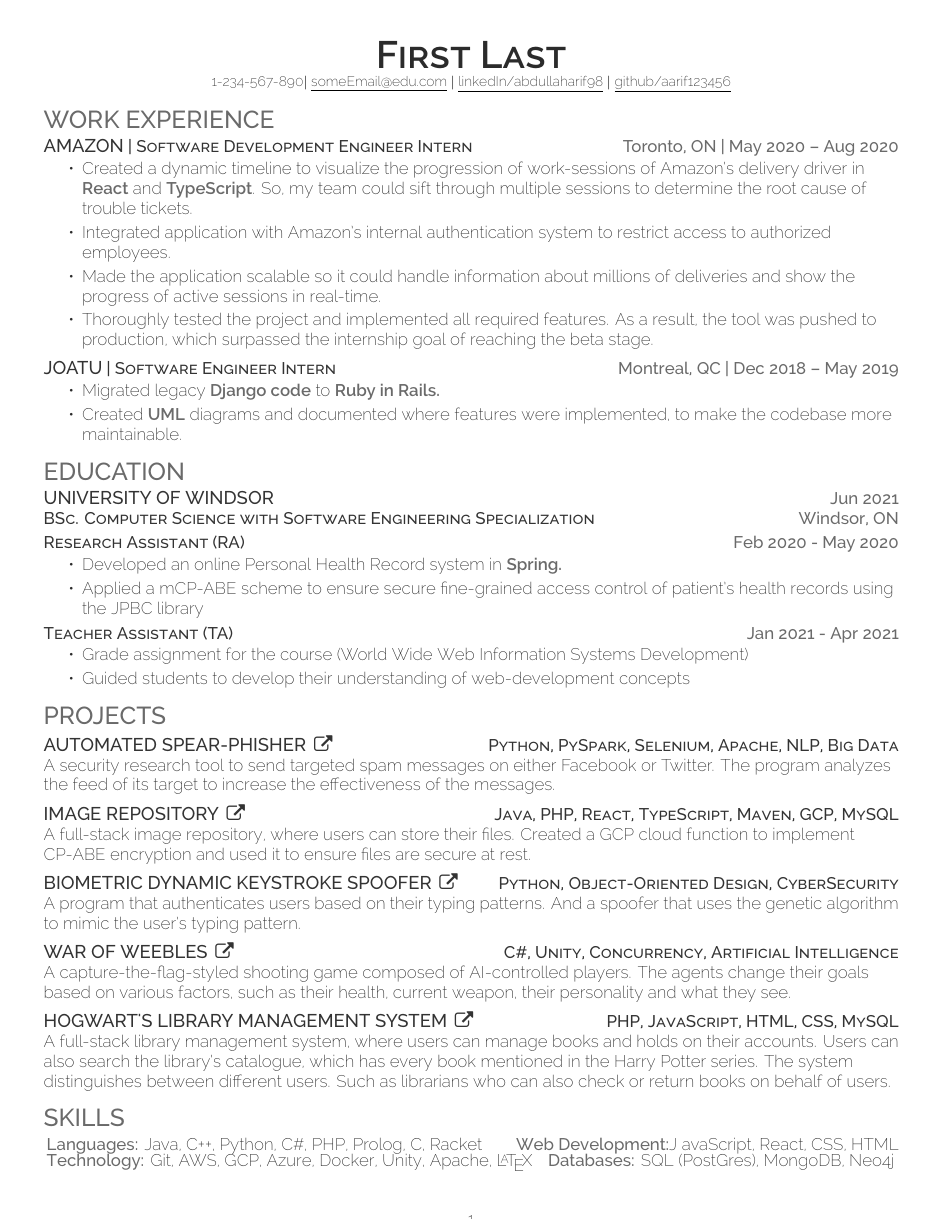
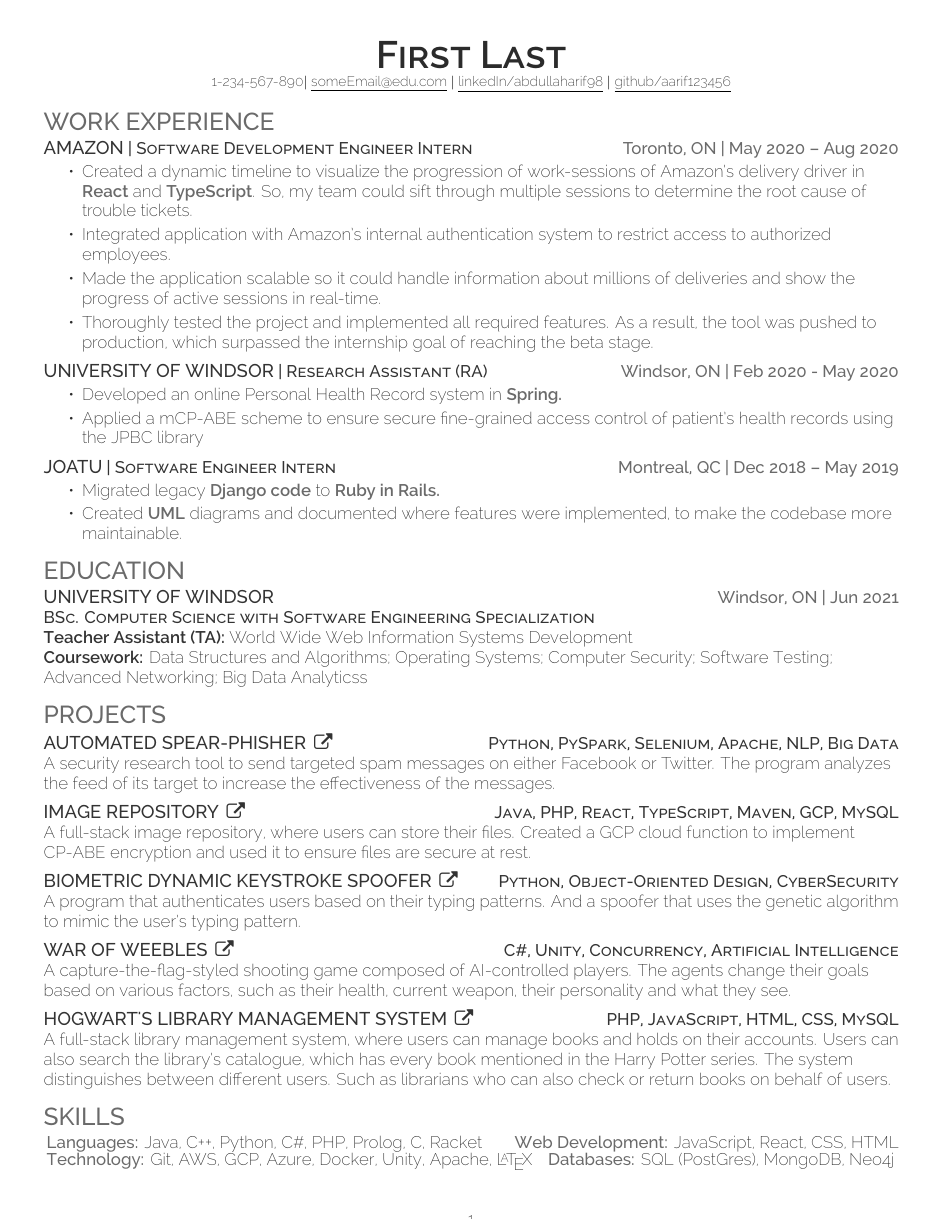
Before and after one commit to Aarif123456/modern-deedy, a LaTeX CV (resume.tex, which reads resume-openfont.cls): the whole page. Compiled offline with XeLaTeX.

Commit message:
Moved commands with direct control over the resume into, resume.tex. Moved ra position as part of experience

```diff
--- a/resume-openfont.cls
+++ b/resume-openfont.cls
@@ -8,20 +8,17 @@
 \ProcessOptions\relax
 \LoadClass{article}
 
-%------------------------------------------------------
+%--------------------------------------------------------------
 % Package Imports
+\RequirePackage[english]{babel}
 % Set boundaries
 \RequirePackage[hmargin=1cm, vmargin=0.94cm]{geometry}
 % remove ugly boxes around links
 \RequirePackage[hidelinks]{hyperref}
 % setup custom titles
 \RequirePackage{titlesec}
-\RequirePackage{textcomp}
 % For skills table
 \RequirePackage{enumitem}
-% page setup
-\usepackage[absolute]{textpos}
-\RequirePackage[english]{babel}
 % Using tables like the profile section
 \RequirePackage{tabularx}
 % Used for the link symbol
@@ -29,46 +26,40 @@
 % Set up font
 \RequirePackage{local-font}
 
-%------------------------------------------------------
+%--------------------------------------------------------------
 % Reformatting default sections
 % section
 \titlespacing{\section}{0pt}{0pt}{0pt}
-\titleformat{\section}{\color{headings}\scshape\customMedium\fontsize{16pt}{20pt}\selectfont \raggedright\uppercase} {}{0em}{}
+\titleformat{\section}{%
+\color{headings}% Using comments to allow us to split the command across multiple line
+\scshape%
+\customMedium%
+\fontsize{16pt}{20pt}%first number is size, second number is space between lines
+\selectfont%
+\raggedright%
+\uppercase%
+} {}{0em}{}
+
 % subsection
 \titlespacing{\subsection}{0pt}{\parskip}{-\parskip}
-\titleformat{\subsection}{\color{subheadings}\customMedium\fontsize{12pt}{12pt}\selectfont\bfseries\uppercase\normalfont} {}{0em}{}
+\titleformat{\subsection}{%
+\color{subheadings}%
+\customMedium%
+\fontsize{12pt}{12pt}%
+\selectfont%
+\bfseries%
+\uppercase%
+\normalfont% Normal font is used to reset the customization, so it doesn't bleed into anything else
+} {}{0em}{}
 
-
-%------------------------------------------------------
-% Subheadings command
-\newcommand{\runsubsection}[1]{\color{subheadings}\customMedium\fontsize{12pt}{12pt}\selectfont\bfseries\uppercase{#1}\normalfont}
-
-% Descriptors command
-\newcommand{\descript}[1]{\color{subheadings}\raggedright\scshape\customMedium\fontsize{11pt}{13pt}\selectfont{#1}\normalfont}
-
-% Location command
-\newcommand{\location}[1]{\color{headings}\raggedright\customMedium\fontsize{11pt}{13pt}\selectfont{#1}\normalfont}
-
-% minor sections - like even smaller sub section
-\newcommand{\minorSection}[1]{\color{subheadings}\raggedright\scshape\customMedium\fontsize{11pt}{12pt}\selectfont{#1}\normalfont}
-
-% Project command
-\newcommand{\Project}[2]{\runsubsection{
-    \lowercase{
-        \href{#2}}{#1 \,\faExternalLink}
-    }
-    \hfill
-}
-
-%------------------------------------------------------
-% Section separators command
-\newcommand{\sectionsep}[0]{\vspace*{6pt}}
-
-% small separators command
-\newcommand{\smallSep}[0]{\vspace*{3pt}}
+%--------------------------------------------------------------
+% Formatting commands - commands to control spacing
 
 % A shortcut to control spacing
 \newcommand{\NoSpace}{\vspace*{-2pt}}
+
+% Command to simulate new line, to fix spacing glitches
+\newcommand{\fakeNewLine}{\newline \vspace{-\baselineskip}}
 
 % Command to align table at the start of the resume
 \newcommand{\alignProfileTable}{
@@ -77,20 +68,65 @@
     \setlength{\tabcolsep}{0in}
 }
 
-% Command to simulate new line, to fix spacing glitches
-\newcommand{\fakeNewLine}{\newline \vspace{-\baselineskip}}
+%--------------------------------------------------------------
+% Subheadings command - create different types of heading
+\newcommand{\runsubsection}[1]{%
+\color{subheadings}%
+\customMedium%
+\fontsize{12pt}{12pt}%
+\selectfont%
+\bfseries%
+\uppercase{#1}%
+\normalfont}%
 
-% Convenience command to create job positions
-% Parameters: company, position, location, when
-\newcommand{\resumeHeading}[4]{\runsubsection{#1}\descript{ | #2}\hfill\location{#3 | #4}\fakeNewLine\NoSpace}
+% Descriptors command
+\newcommand{\descript}[1]{%
+\color{subheadings}%
+\raggedright%
+\scshape%
+\customMedium%
+\fontsize{11pt}{13pt}%
+\selectfont{#1}%
+\normalfont}
 
-% Convenience command for coursework
-% Parameters: courses
-\newcommand{\courseWork}[1]{\semiBold{Coursework:} #1}
+% Location command
+\newcommand{\location}[1]{%
+\color{headings}%
+\raggedright%
+\customMedium%
+\fontsize{11pt}{13pt}%
+\selectfont{#1}%
+\normalfont}
 
-% Command to create smaller heading: First parameter is the title, second is when you were employed
-\newcommand{\resumeSubheading}[2]{\minorSection{#1}\hfill\location{#2}\fakeNewLine\NoSpace}
-%------------------------------------------------------
+% Minor command - like even smaller sub section
+\newcommand{\minorSection}[1]{%
+\color{subheadings}%
+\raggedright%
+\scshape%
+\customMedium%
+\fontsize{11pt}{12pt}%
+\selectfont{#1}%
+\normalfont}
+
+% Project command
+\newcommand{\Project}[2]{\runsubsection{%
+    \lowercase{\href{#2}}{#1 \,\faExternalLink}
+    }
+    \hfill
+}
+
+% Command for table
+\newcommand{\singleItem}[2]{\location{#1} #2}
+\newcommand{\doubleItem}[4]{\singleItem{#1}{#2}\hspace*{\fill} \singleItem{#3}{#4}}
+
+%--------------------------------------------------------------
+% Section separators command
+\newcommand{\sectionsep}[0]{\vspace*{6pt}}
+
+% small separators command
+\newcommand{\smallSep}[0]{\vspace*{3pt}}
+
+%--------------------------------------------------------------
 % Bullet Lists with fewer gaps command
 \newenvironment{tightemize}{
     \vspace{-1mm}
--- a/resume.tex
+++ b/resume.tex
@@ -1,12 +1,29 @@
 \documentclass[]{resume-openfont}
+%--------------------------------------------------------------
+% Convenience command - make it easy to fill template
 
+% Create job position command. Parameters: company, position, location, when
+\newcommand{\resumeHeading}[4]{\runsubsection{#1}\descript{ | #2}\hfill\location{#3 | #4}\fakeNewLine\NoSpace}
+
+% Create education heading. Parameters: Name, degree, location, when
+\newcommand{\educationHeading}[4]{\runsubsection{#1}\hspace*{\fill}  \location{#3 | #4}\\
+\descript{#2}\fakeNewLine}
+
+% Parameters: courses
+\newcommand{\courseWork}[1]{\semiBold{Coursework:} #1}
+
+% Parameters: courses
+\newcommand{\teacherAssistant}[1]{\semiBold{Teacher Assistant (TA):} #1}
+
+% Command to create smaller heading: Parameters: title, when
+\newcommand{\resumeSubheading}[2]{\minorSection{#1}\hfill\location{#2}\fakeNewLine\NoSpace}
+
+%--------------------------------------------------------------
 \begin{document}
 
-%---------------------------------------
-%
+%--------------------------------------------------------------
 %     Profile
-%
-%---------------------------------------
+%--------------------------------------------------------------
 \newcommand{\yourName}{First Last}
 \newcommand{\yourWebsite}{https://abdullaharif.tech}
 \newcommand{\yourEmail}{someEmail@edu.com}
@@ -50,6 +64,15 @@
     \item Thoroughly tested the project and implemented all required features. As a result, the tool was pushed to production, which surpassed the internship goal of reaching the beta stage.
 \end{tightemize}
 \sectionsep
+
+\resumeHeading{University of Windsor}{Research Assistant (RA)}{Windsor, ON}{Feb 2020 - May 2020}
+\begin{tightemize}
+    \item Developed an online Personal Health Record system in \semiBold{\href{https://spring.io/}{Spring.}}
+    \item Applied a
+    \href{https://link.springer.com/chapter/10.1007/978-3-642-10838-9\_23}{mCP-ABE} scheme to ensure secure fine-grained access control of patient's health records using the \href{http://gas.dia.unisa.it/projects/jpbc/}{JPBC} library
+\end{tightemize}
+\sectionsep
+
 \resumeHeading{JoaTu}{Software Engineer Intern}{Montreal, QC}{Dec 2018 – May 2019}
 \begin{tightemize}
     \item Migrated legacy \semiBold{Django code} to \semiBold{Ruby in Rails.}
@@ -57,39 +80,21 @@
 \end{tightemize}
 \sectionsep
 
-%
+%--------------------------------------------------------------
 %     Education
-%
-%---------------------------------------
+%--------------------------------------------------------------
 \section{Education}
+\educationHeading{University of Windsor}{BSc. Computer Science with Software Engineering Specialization}{Windsor, ON}{Jun 2021}
 
-\runsubsection{University of Windsor}\hfill\location{Jun 2021}\\
-\descript{BSc. Computer Science with Software Engineering Specialization}\hfill\location{Windsor, ON}\\
-\smallSep
+\teacherAssistant{World Wide Web Information Systems Development}
 
-\resumeSubheading{Research Assistant (RA)}{Feb 2020 - May 2020}
-\begin{tightemize}
-    \item Developed an online Personal Health Record system in \semiBold{\href{https://spring.io/}{Spring.}}
-    \item Applied a
-    \href{https://link.springer.com/chapter/10.1007/978-3-642-10838-9\_23}{mCP-ABE} scheme to ensure secure fine-grained access control of patient's health records using the \href{http://gas.dia.unisa.it/projects/jpbc/}{JPBC} library
-\end{tightemize}
-
-\smallSep
-\resumeSubheading{Teacher Assistant (TA)}{Jan 2021 - Apr 2021}
-\begin{tightemize}
-    \item Grade assignment for the course (World Wide Web Information Systems Development)
-    \item Guided students to develop their understanding of web-development concepts
-\end{tightemize}
-
-% \smallSep
-% \courseWork{Data Structures and Algorithms; Operating Systems;  Computer Security; Software Testing; Advanced Networking; Big Data Analytics}
+\courseWork{Data Structures and Algorithms; Operating Systems;  Computer Security; Software Testing; Advanced Networking; Big Data Analytics}s
 
 \sectionsep
-%---------------------------------------
-%
+
+%--------------------------------------------------------------
 %     Projects
-%
-%---------------------------------------
+%--------------------------------------------------------------
 \section{Projects}
 
 \Project{Automated Spear-Phisher}{https://github.com/Aarif123456/Fb-Twitter-gui}
@@ -117,32 +121,29 @@ A capture-the-flag-styled shooting game composed of AI-controlled players. The a
 \descript{ PHP, JavaScript, HTML, CSS, MySQL}\\
 A full-stack library management system, where users can manage books and holds on their accounts. Users can also search the library\textquotesingle{}s catalogue, which has every book mentioned in the Harry Potter series. The system distinguishes between different users. Such as librarians who can also check or return books on behalf of users.\\
 \sectionsep
-%---------------------------------------
-%
+
+%--------------------------------------------------------------
 %     Skills
-%
-%---------------------------------------
+%--------------------------------------------------------------
 \section{Skills}
 % \begin{resumeSkillList}
 %     \item{
-%         \location{Languages:} Java, C++, Python, C\#, PHP, JavaScript, TypeScript, HTML/CSS, Prolog, Bash, Racket
+%         \singleItem{Languages:}{Java, C++, Python, C\#, PHP, JavaScript, TypeScript, HTML/CSS, Prolog, Bash}
 %         \\
-%         \location{Technology:} Git, React, AWS, GCP, Azure, Docker, Unity, Apache, \LaTeX
+%         \singleItem{Technology:}{Git, React, AWS, GCP, Azure, Docker, Unity, Apache, \LaTeX}
 %         \\
-%         \location{Databases:} SQL, MongoDB, Neo4j, DynamoDB
+%         \singleItem{Databases:}{SQL, MongoDB, Neo4j, DynamoDB}
 %     }
 % \end{resumeSkillList}
 
 %  A more concise alternate
 \begin{resumeSkillList}
     \small{\item{
-    \location{Languages:} Java, C++, Python, C\#, PHP, Prolog, C, Racket
-    \hspace*{\fill}
-    \location{Web Development:}J avaScript, React, CSS, HTML
+    \doubleItem{Languages:}{Java, C++, Python, C\#, PHP, Prolog, C, Racket}%
+    {Web Development:}{JavaScript, React, CSS, HTML}
     \\
-    \location{Technology:} Git, AWS, GCP, Azure, Docker, Unity, Apache, \LaTeX
-    \hspace*{\fill}
-    \location{Databases:} SQL (PostGres), MongoDB, Neo4j
+    \doubleItem{Technology:}{Git, AWS, GCP, Azure, Docker, Unity, Apache, \LaTeX}%
+    {Databases:}{SQL (PostGres), MongoDB, Neo4j}
     }}
 \end{resumeSkillList}
 \end{document}
```
Also changed, not shown: resume-openfont.cls (3 more changed lines), resume.tex (14 more changed lines).
